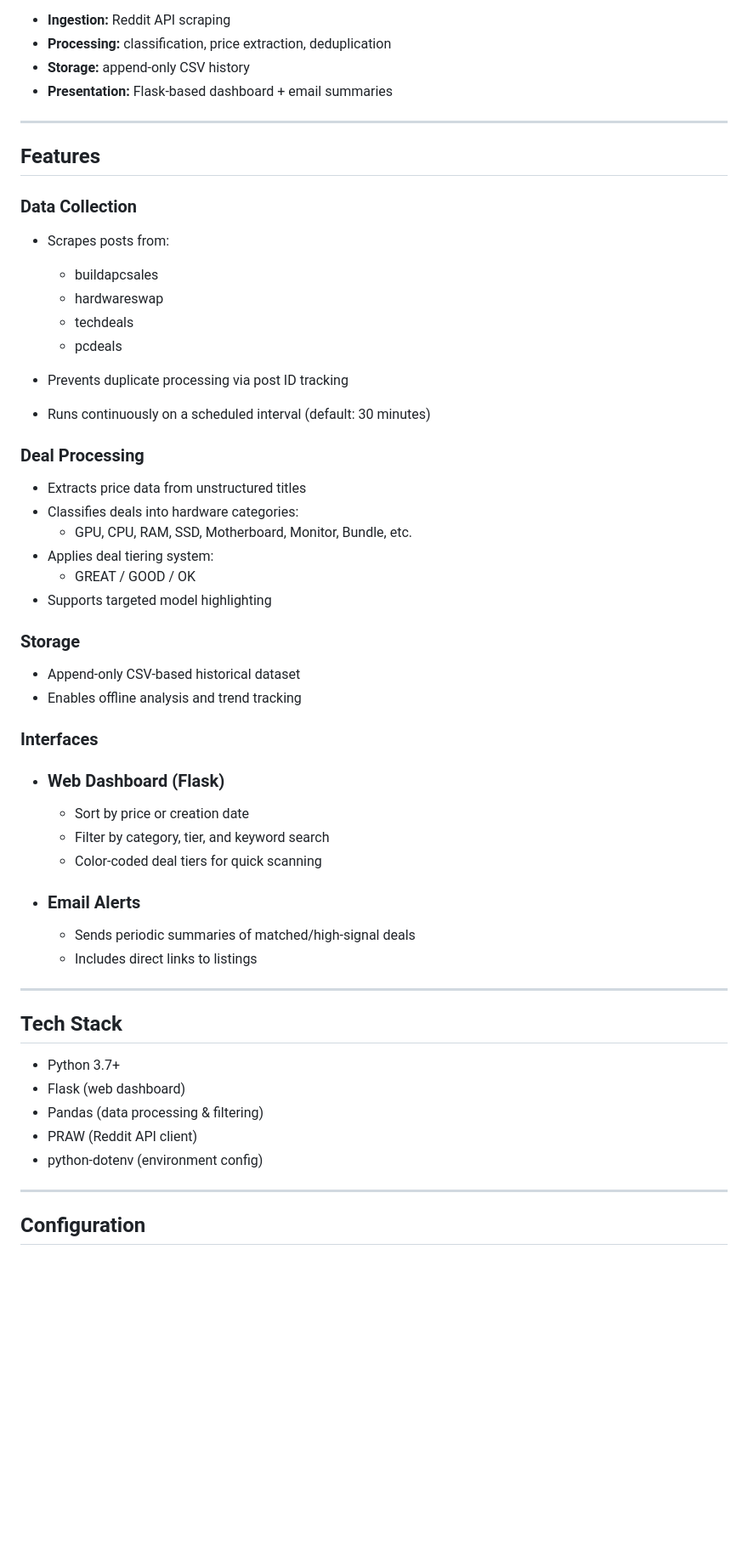
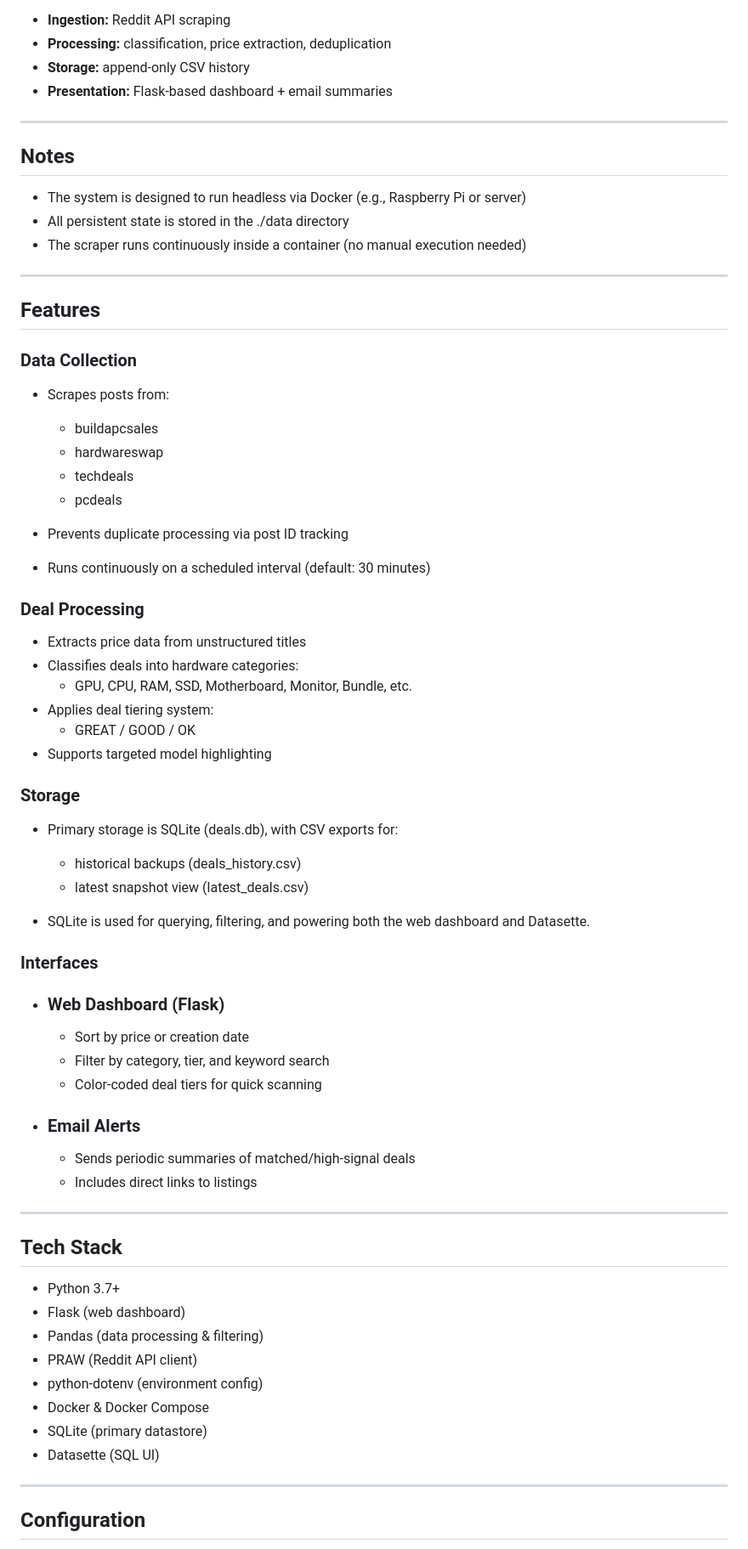
Before and after one commit to thomasbrown11/reddit-scraper, a Markdown page: README.md, the part around one of its changes. Shown at 85% size. Drawn GitHub-style; blank space fills up the shorter version.

```diff
--- a/README.md
+++ b/README.md
@@ -17,8 +17,18 @@ It is designed as a lightweight deal intelligence pipeline:
 
 ---
 
+## Notes
+
+- The system is designed to run headless via Docker (e.g., Raspberry Pi or server)
+- All persistent state is stored in the ./data directory
+- The scraper runs continuously inside a container (no manual execution needed)
+
+---
+
 ## Features
+
 ### Data Collection
+
 - Scrapes posts from:
 	- buildapcsales
 	- hardwareswap
@@ -29,6 +39,7 @@ It is designed as a lightweight deal intelligence pipeline:
 - Runs continuously on a scheduled interval (default: 30 minutes)
 
 ### Deal Processing
+
 - Extracts price data from unstructured titles
 - Classifies deals into hardware categories:
 	- GPU, CPU, RAM, SSD, Motherboard, Monitor, Bundle, etc.
@@ -37,26 +48,39 @@ It is designed as a lightweight deal intelligence pipeline:
 - Supports targeted model highlighting
 
 ### Storage
-- Append-only CSV-based historical dataset
-- Enables offline analysis and trend tracking
+
+- Primary storage is SQLite (deals.db), with CSV exports for:
+
+	- historical backups (deals_history.csv)
+	- latest snapshot view (latest_deals.csv)
+
+- SQLite is used for querying, filtering, and powering both the web dashboard and Datasette.
 
 ### Interfaces
+
 - ### Web Dashboard (Flask)
+
 	- Sort by price or creation date
 	- Filter by category, tier, and keyword search
 	- Color-coded deal tiers for quick scanning
+
 - ### Email Alerts
+
 	- Sends periodic summaries of matched/high-signal deals
 	- Includes direct links to listings
 
 ---
 
 ## Tech Stack
+
 - Python 3.7+
 - Flask (web dashboard)
 - Pandas (data processing & filtering)
 - PRAW (Reddit API client)
 - python-dotenv (environment config)
+- Docker & Docker Compose
+- SQLite (primary datastore)
+- Datasette (SQL UI)
 
 ---
 
```
Also changed, not shown: other parts of README.md (+119 -11 lines).
